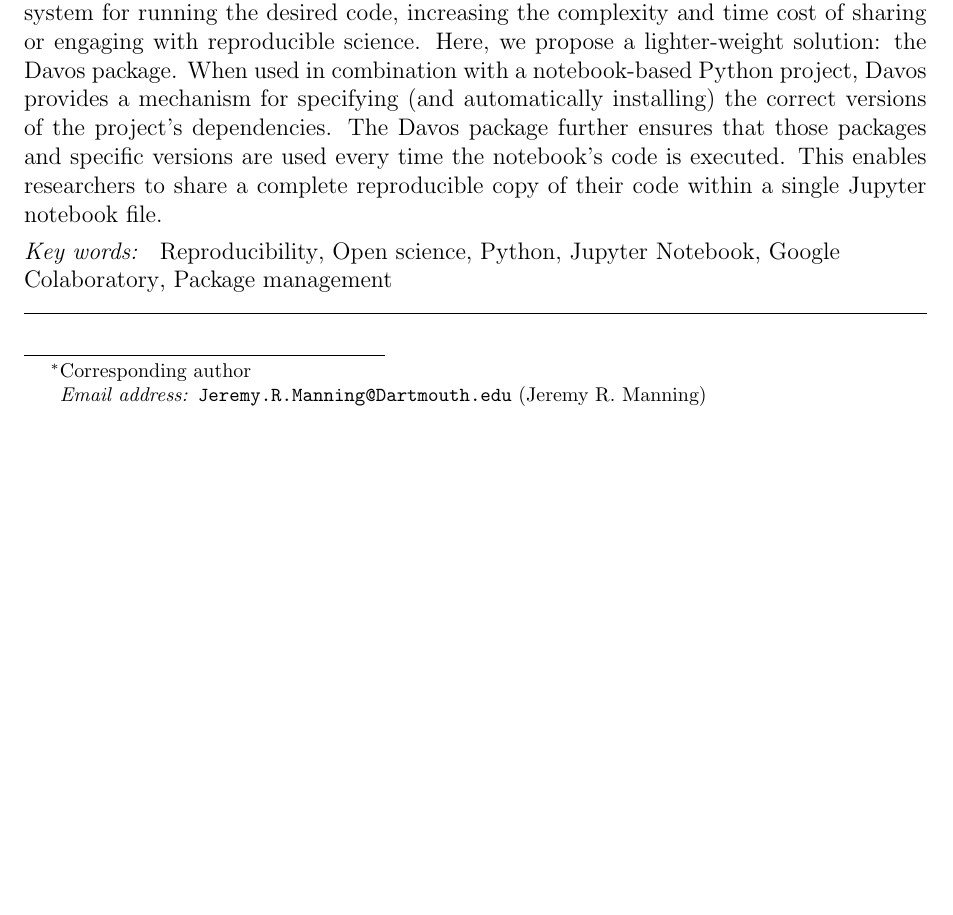
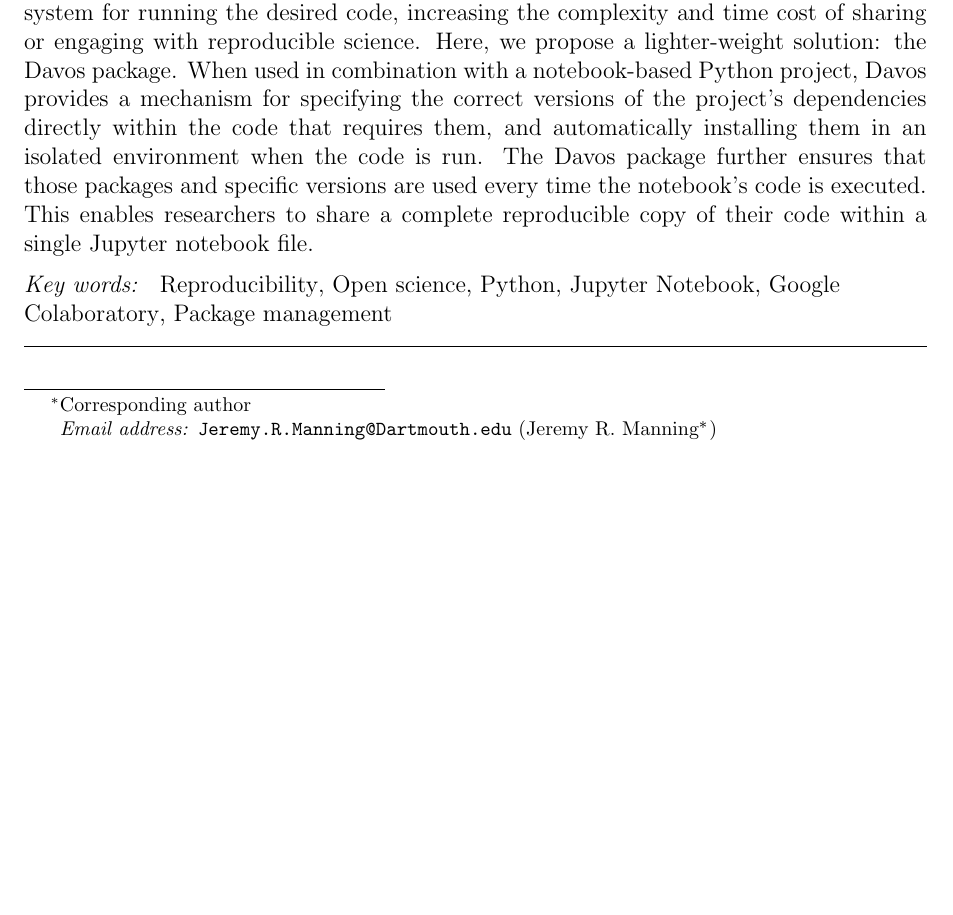
Before and after one commit to ContextLab/davos, a LaTeX paper (paper/main.tex): part of page 1 of 20, cut so that both start at the same text. Compiled offline with pdfLaTeX.

Commit message:
fix for frontmatter bug, edits to abstract

```diff
--- a/paper/main.tex
+++ b/paper/main.tex
@@ -38,8 +38,10 @@
   science. Here, we propose a lighter-weight solution: the
   Davos package.  When used in combination with a
   notebook-based Python project, Davos provides a mechanism
-  for specifying (and automatically installing) the correct versions
-  of the project's dependencies.  The Davos package further
+  for specifying the correct versions of the project's
+  dependencies directly within the code that requires them,
+  and automatically installing them in an isolated environment
+  when the code is run. The Davos package further
   ensures that those packages and specific versions are used every
   time the notebook's code is executed.  This enables researchers to
   share a complete reproducible copy of their code within a single
```
Also changed, not shown: paper/main.pdf, paper/main.tex (6 more changed lines).
